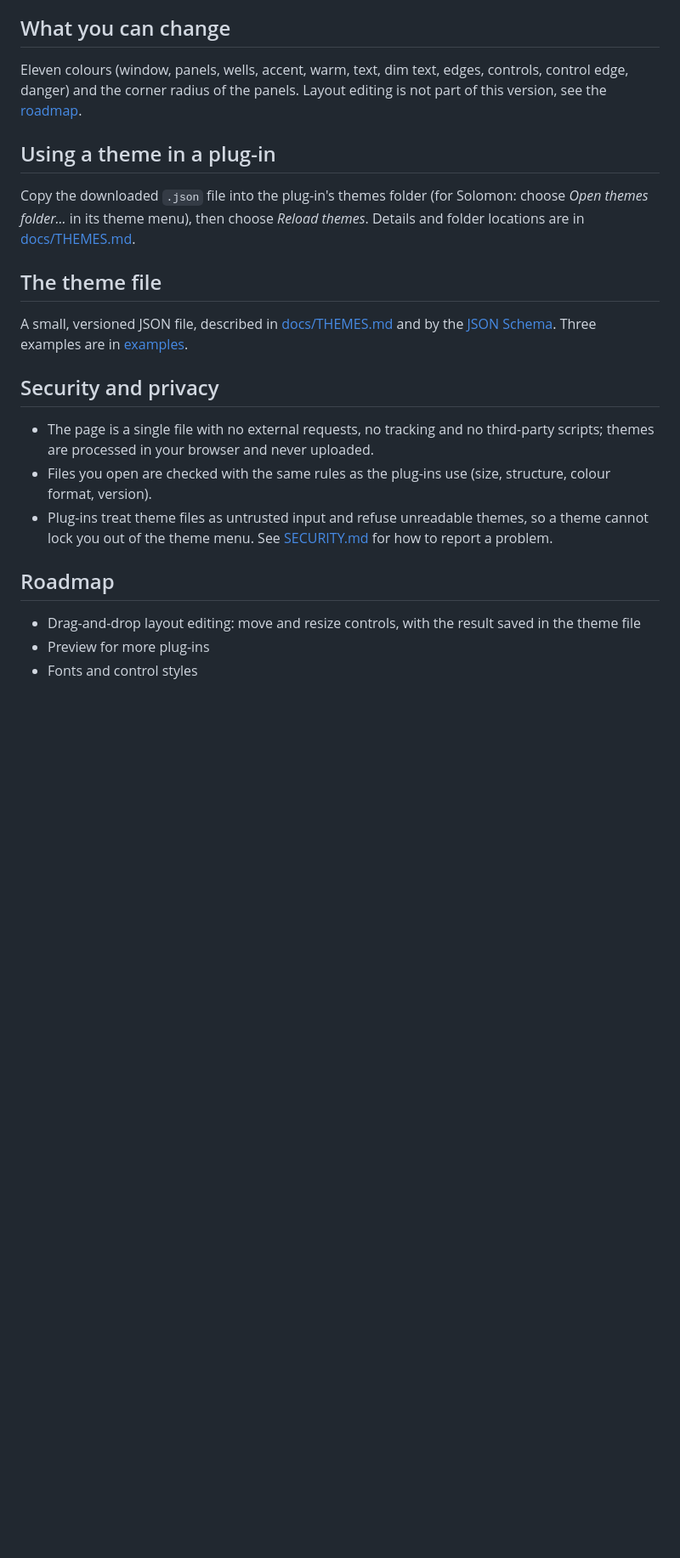
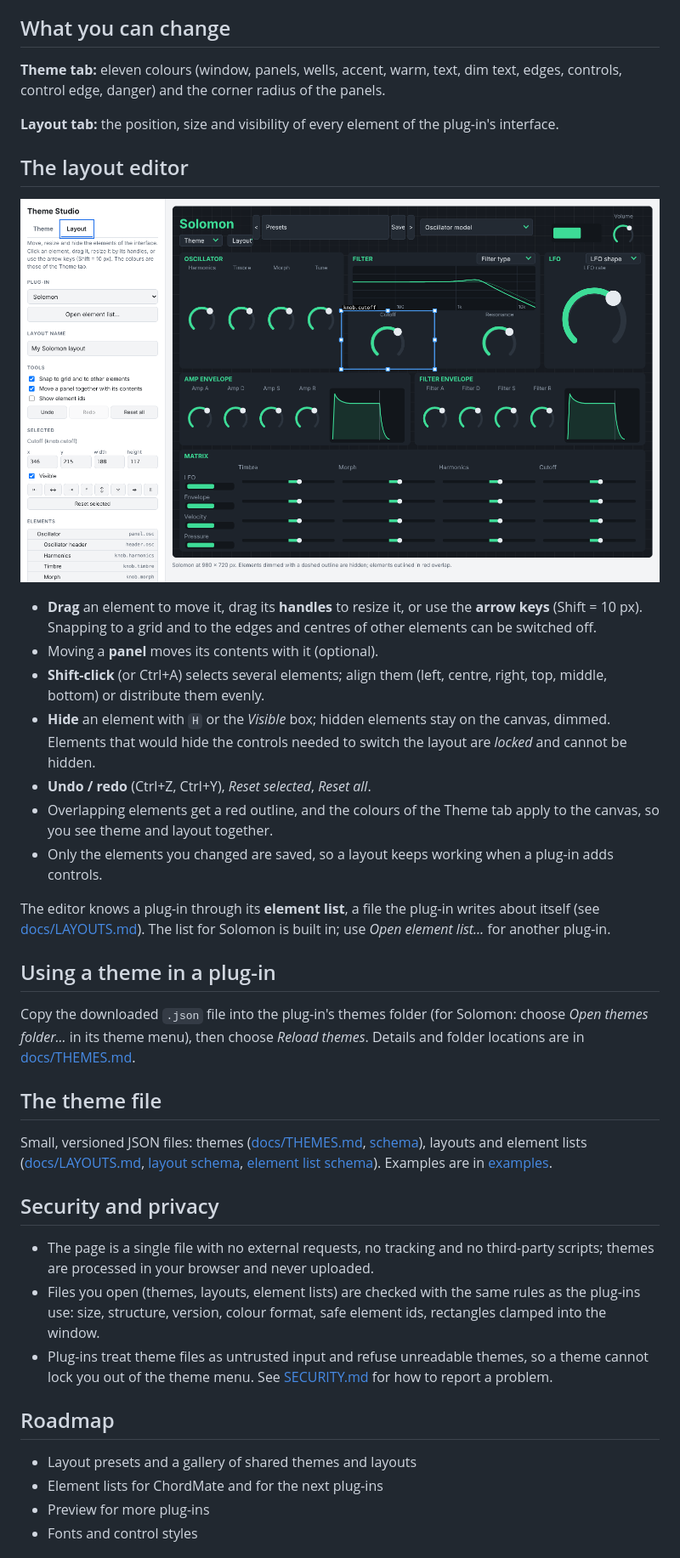
Before and after one commit to ravaninip/ThemeEditorVST, a Markdown page: README.md, the part around the change printed below. Shown: that part at 85% size. Rendered like a GitHub page; pictures changed too: docs/images/layout-editor.png (added); blank space fills up the shorter version.

```diff
--- a/README.md
+++ b/README.md
@@ -32,8 +34,30 @@ colour. The preview on the right updates as you type. When the readability check
 
 ## What you can change
 
-Eleven colours (window, panels, wells, accent, warm, text, dim text, edges, controls, control edge, danger) and the
-corner radius of the panels. Layout editing is not part of this version, see the [roadmap](#roadmap).
+**Theme tab:** eleven colours (window, panels, wells, accent, warm, text, dim text, edges, controls, control edge,
+danger) and the corner radius of the panels.
+
+**Layout tab:** the position, size and visibility of every element of the plug-in's interface.
+
+## The layout editor
+
+![The layout editor: elements of the plug-in on a canvas, with handles, alignment tools and the element list](docs/images/layout-editor.png)
+
+- **Drag** an element to move it, drag its **handles** to resize it, or use the **arrow keys** (Shift = 10 px).
+  Snapping to a grid and to the edges and centres of other elements can be switched off.
+- Moving a **panel** moves its contents with it (optional).
+- **Shift-click** (or Ctrl+A) selects several elements; align them (left, centre, right, top, middle, bottom) or
+  distribute them evenly.
+- **Hide** an element with `H` or the *Visible* box; hidden elements stay on the canvas, dimmed. Elements that would
+  hide the controls needed to switch the layout are *locked* and cannot be hidden.
+- **Undo / redo** (Ctrl+Z, Ctrl+Y), *Reset selected*, *Reset all*.
+- Overlapping elements get a red outline, and the colours of the Theme tab apply to the canvas, so you see theme
+  and layout together.
+- Only the elements you changed are saved, so a layout keeps working when a plug-in adds controls.
+
+The editor knows a plug-in through its **element list**, a file the plug-in writes about itself (see
+[docs/LAYOUTS.md](docs/LAYOUTS.md)). The list for Solomon is built in; use *Open element list…* for another
+plug-in.
 
 ## Using a theme in a plug-in
 
@@ -42,20 +66,23 @@ its theme menu), then choose *Reload themes*. Details and folder locations are i
 
 ## The theme file
 
-A small, versioned JSON file, described in [docs/THEMES.md](docs/THEMES.md) and by the
-[JSON Schema](theme.schema.json). Three examples are in [examples](examples).
+Small, versioned JSON files: themes ([docs/THEMES.md](docs/THEMES.md), [schema](theme.schema.json)), layouts and
+element lists ([docs/LAYOUTS.md](docs/LAYOUTS.md), [layout schema](layout.schema.json),
+[element list schema](descriptor.schema.json)). Examples are in [examples](examples).
 
 ## Security and privacy
 
 - The page is a single file with no external requests, no tracking and no third-party scripts; themes are
   processed in your browser and never uploaded.
-- Files you open are checked with the same rules as the plug-ins use (size, structure, colour format, version).
+- Files you open (themes, layouts, element lists) are checked with the same rules as the plug-ins use: size, structure,
+  version, colour format, safe element ids, rectangles clamped into the window.
 - Plug-ins treat theme files as untrusted input and refuse unreadable themes, so a theme cannot lock you out of
   the theme menu. See [SECURITY.md](SECURITY.md) for how to report a problem.
 
 ## Roadmap
 
-- Drag-and-drop layout editing: move and resize controls, with the result saved in the theme file
+- Layout presets and a gallery of shared themes and layouts
+- Element lists for ChordMate and for the next plug-ins
 - Preview for more plug-ins
 - Fonts and control styles
 
```
Also changed, not shown: other parts of README.md (+4 -2 lines), CHANGELOG.md (+3 -0 lines), SECURITY.md (+3 -2 lines), docs/LAYOUTS.md (added, +79 -0 lines), 4 other files.
